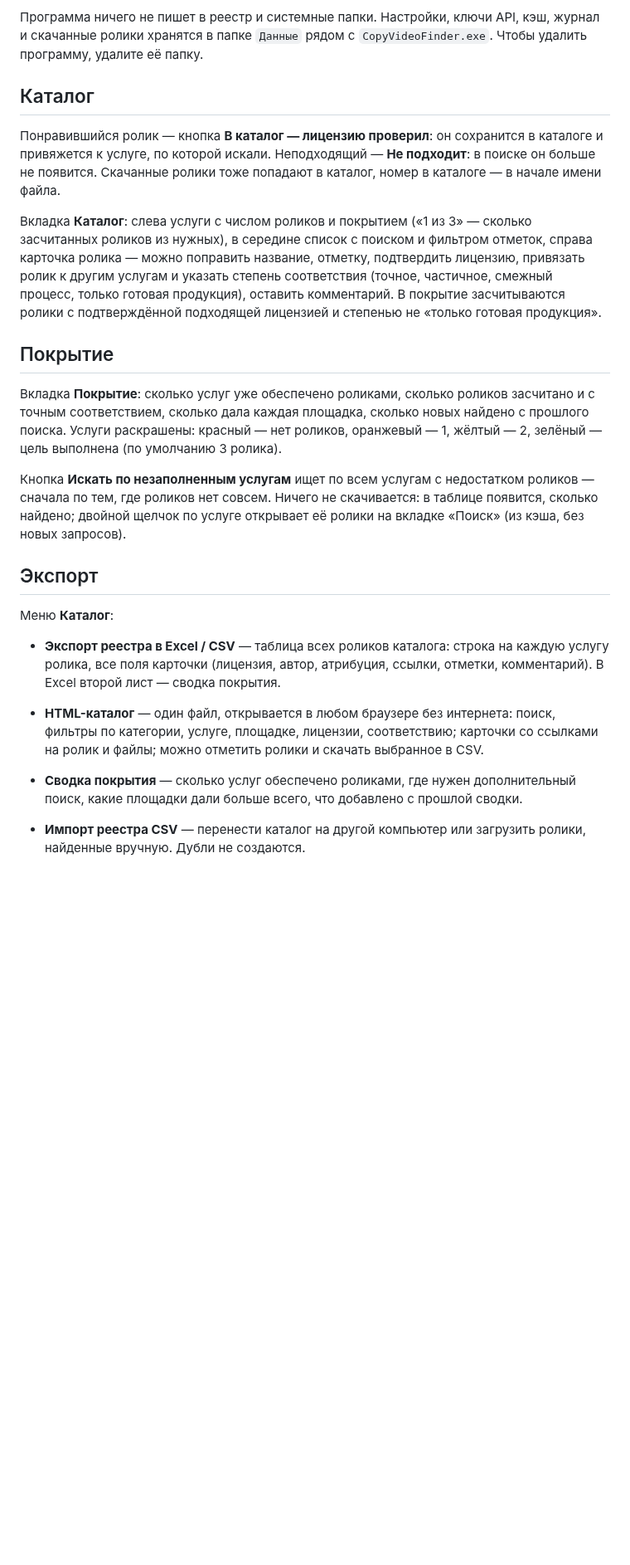
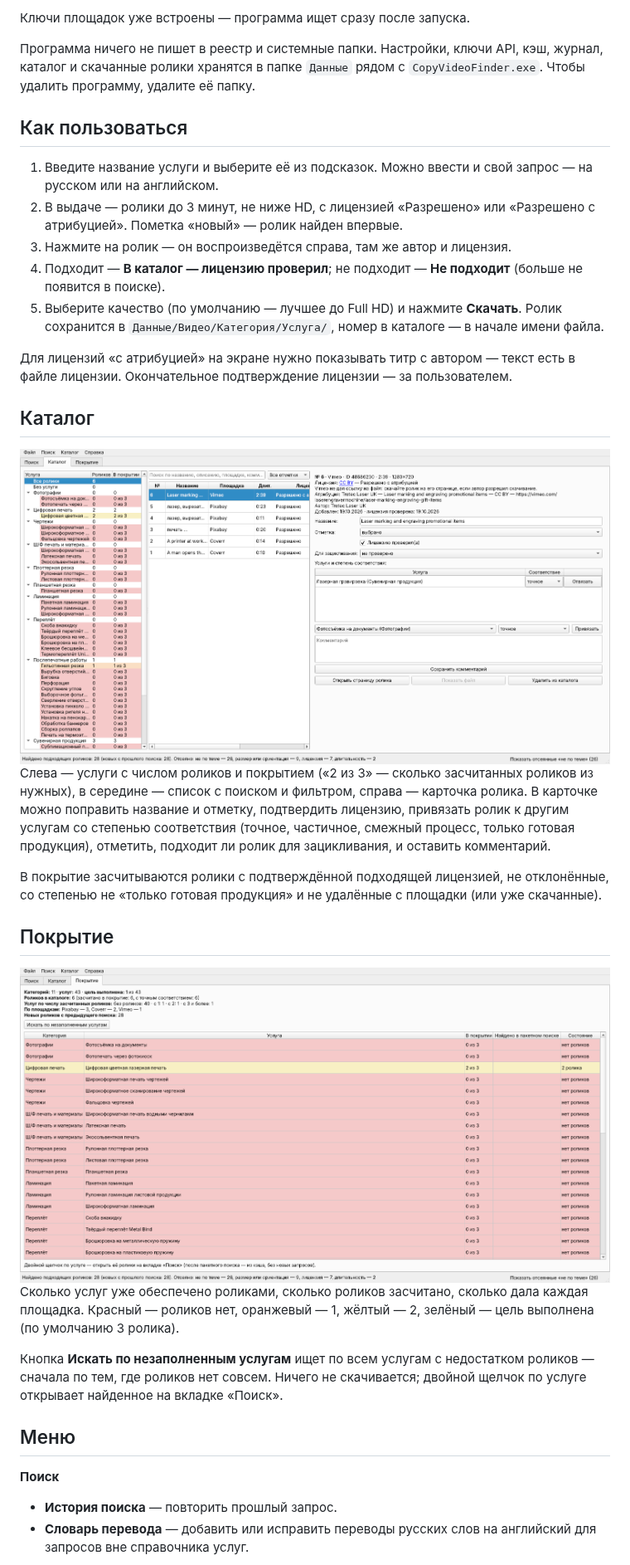
Before and after one commit to r4v3r-63/copy-video-finder, a Markdown page: README.md, the part around one of its changes. Shown at 83% size. GitHub-like rendering; pictures changed too: docs/screenshots/catalog.png (added), docs/screenshots/coverage.png (added); blank space fills up the shorter version.

```diff
--- a/README.md
+++ b/README.md
@@ -8,26 +34,39 @@
 2. Распакуйте архив в любую папку (можно на флешку). Права администратора не нужны.
 3. Запустите `CopyVideoFinder.exe`.
 
-Программа ничего не пишет в реестр и системные папки. Настройки, ключи API, кэш, журнал и скачанные ролики хранятся в папке `Данные` рядом с `CopyVideoFinder.exe`. Чтобы удалить программу, удалите её папку.
+Ключи площадок уже встроены — программа ищет сразу после запуска.
+
+Программа ничего не пишет в реестр и системные папки. Настройки, ключи API, кэш, журнал, каталог и скачанные ролики хранятся в папке `Данные` рядом с `CopyVideoFinder.exe`. Чтобы удалить программу, удалите её папку.
+
+## Как пользоваться
+
+1. Введите название услуги и выберите её из подсказок. Можно ввести и свой запрос — на русском или на английском.
+2. В выдаче — ролики до 3 минут, не ниже HD, с лицензией «Разрешено» или «Разрешено с атрибуцией». Пометка «новый» — ролик найден впервые.
+3. Нажмите на ролик — он воспроизведётся справа, там же автор и лицензия.
+4. Подходит — **В каталог — лицензию проверил**; не подходит — **Не подходит** (больше не появится в поиске).
+5. Выберите качество (по умолчанию — лучшее до Full HD) и нажмите **Скачать**. Ролик сохранится в `Данные/Видео/Категория/Услуга/`, номер в каталоге — в начале имени файла.
+
+Для лицензий «с атрибуцией» на экране нужно показывать титр с автором — текст есть в файле лицензии. Окончательное подтверждение лицензии — за пользователем.
 
 ## Каталог
 
-Понравившийся ролик — кнопка **В каталог — лицензию проверил**: он сохранится в каталоге и привяжется к услуге, по которой искали. Неподходящий — **Не подходит**: в поиске он больше не появится. Скачанные ролики тоже попадают в каталог, номер в каталоге — в начале имени файла.
+<img src="docs/screenshots/catalog.png" alt="Вкладка «Каталог»" width="100%">
 
-Вкладка **Каталог**: слева услуги с числом роликов и покрытием («1 из 3» — сколько засчитанных роликов из нужных), в середине список с поиском и фильтром отметок, справа карточка ролика — можно поправить название, отметку, подтвердить лицензию, привязать ролик к другим услугам и указать степень соответствия (точное, частичное, смежный процесс, только готовая продукция), оставить комментарий. В покрытие засчитываются ролики с подтверждённой подходящей лицензией и степенью не «только готовая продукция».
+Слева — услуги с числом роликов и покрытием («2 из 3» — сколько засчитанных роликов из нужных), в середине — список с поиском и фильтром, справа — карточка ролика. В карточке можно поправить название и отметку, подтвердить лицензию, привязать ролик к другим услугам со степенью соответствия (точное, частичное, смежный процесс, только готовая продукция), отметить, подходит ли ролик для зацикливания, и оставить комментарий.
+
+В покрытие засчитываются ролики с подтверждённой подходящей лицензией, не отклонённые, со степенью не «только готовая продукция» и не удалённые с площадки (или уже скачанные).
 
 ## Покрытие
 
-Вкладка **Покрытие**: сколько услуг уже обеспечено роликами, сколько роликов засчитано и с точным соответствием, сколько дала каждая площадка, сколько новых найдено с прошлого поиска. Услуги раскрашены: красный — нет роликов, оранжевый — 1, жёлтый — 2, зелёный — цель выполнена (по умолчанию 3 ролика).
+<img src="docs/screenshots/coverage.png" alt="Вкладка «Покрытие»" width="100%">
 
-Кнопка **Искать по незаполненным услугам** ищет по всем услугам с недостатком роликов — сначала по тем, где роликов нет совсем. Ничего не скачивается: в таблице появится, сколько найдено; двойной щелчок по услуге открывает её ролики на вкладке «Поиск» (из кэша, без новых запросов).
+Сколько услуг уже обеспечено роликами, сколько роликов засчитано, сколько дала каждая площадка. Красный — роликов нет, оранжевый — 1, жёлтый — 2, зелёный — цель выполнена (по умолчанию 3 ролика).
 
-## Экспорт
+Кнопка **Искать по незаполненным услугам** ищет по всем услугам с недостатком роликов — сначала по тем, где роликов нет совсем. Ничего не скачивается; двойной щелчок по услуге открывает найденное на вкладке «Поиск».
 
-Меню **Каталог**:
+## Меню
 
-- **Экспорт реестра в Excel / CSV** — таблица всех роликов каталога: строка на каждую услугу ролика, все поля карточки (лицензия, автор, атрибуция, ссылки, отметки, комментарий). В Excel второй лист — сводка покрытия.
-- **HTML-каталог** — один файл, открывается в любом браузере без интернета: поиск, фильтры по категории, услуге, площадке, лицензии, соответствию; карточки со ссылками на ролик и файлы; можно отметить ролики и скачать выбранное в CSV.
-- **Сводка покрытия** — сколько услуг обеспечено роликами, где нужен дополнительный поиск, какие площадки дали больше всего, что добавлено с прошлой сводки.
-- **Импорт реестра CSV** — перенести каталог на другой компьютер или загрузить ролики, найденные вручную. Дубли не создаются.
+**Поиск**
+- **История поиска** — повторить прошлый запрос.
+- **Словарь перевода** — добавить или исправить переводы русских слов на английский для запросов вне справочника услуг.
 
```
Also changed, not shown: other parts of README.md (+70 -33 lines), CLAUDE.md (+3 -0 lines), docs/screenshots/search.png (added), resources/logo.png (added), 6 other files.
